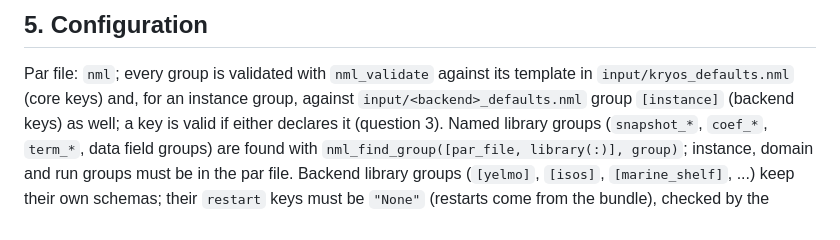
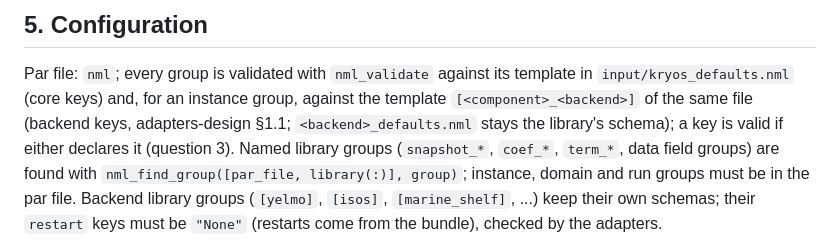
Before and after one commit to fesmc/kryos, a Markdown page: docs/dev/core-design.md, the part around the change. Rendered like a GitHub page.

Commit message:
core-design 5: backend templates are [<component>_<backend>] in kryos_defaults.nml

```diff
--- a/docs/dev/core-design.md
+++ b/docs/dev/core-design.md
@@ -327,8 +327,9 @@ sequence edit that swapped the order).
 
 Par file: `nml`; every group is validated with `nml_validate` against its
 template in `input/kryos_defaults.nml` (core keys) and, for an instance group,
-against `input/<backend>_defaults.nml` group `[instance]` (backend keys) as
-well; a key is valid if either declares it (question 3). Named library groups
+against the template `[<component>_<backend>]` of the same file (backend keys,
+adapters-design §1.1; `<backend>_defaults.nml` stays the library's schema); a
+key is valid if either declares it (question 3). Named library groups
 (`snapshot_*`, `coef_*`, `term_*`, data field groups) are found with
 `nml_find_group([par_file, library(:)], group)`; instance, domain and run groups
 must be in the par file. Backend library groups (`[yelmo]`, `[isos]`,
```
